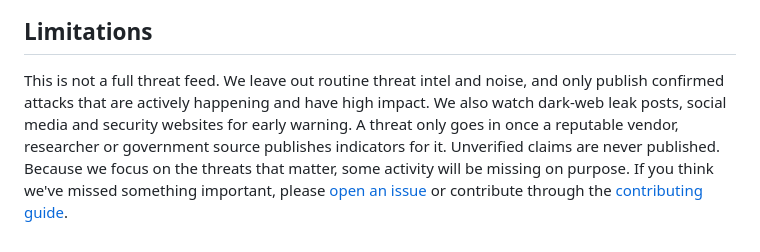
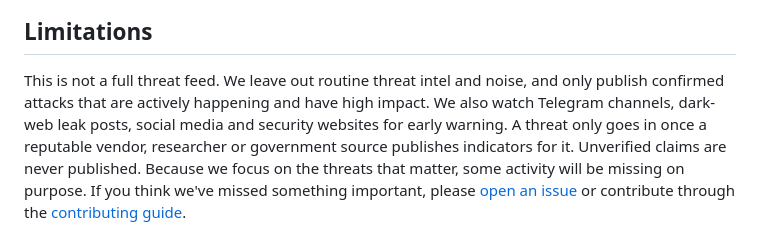
Before and after one commit to daniyyell-dev/rapid-threat-intel, a Markdown page: README.md, the part around one of its changes. Rendered like a GitHub page.

```diff
--- a/README.md
+++ b/README.md
@@ -213,4 +213,4 @@ Released under the [MIT Licence](LICENSE).
 
 ## Limitations
 
-This is not a full threat feed. We leave out routine threat intel and noise, and only publish confirmed attacks that are actively happening and have high impact. We also watch dark-web leak posts, social media and security websites for early warning. A threat only goes in once a reputable vendor, researcher or government source publishes indicators for it. Unverified claims are never published. Because we focus on the threats that matter, some activity will be missing on purpose. If you think we've missed something important, please [open an issue](https://github.com/daniyyell-dev/rapid-threat-intel/issues/new/choose) or contribute through the [contributing guide](CONTRIBUTING.md).
+This is not a full threat feed. We leave out routine threat intel and noise, and only publish confirmed attacks that are actively happening and have high impact. We also watch Telegram channels, dark-web leak posts, social media and security websites for early warning. A threat only goes in once a reputable vendor, researcher or government source publishes indicators for it. Unverified claims are never published. Because we focus on the threats that matter, some activity will be missing on purpose. If you think we've missed something important, please [open an issue](https://github.com/daniyyell-dev/rapid-threat-intel/issues/new/choose) or contribute through the [contributing guide](CONTRIBUTING.md).
```
Also changed, not shown: other parts of README.md (+1 -1 lines), docs/dashboard.md (+1 -1 lines), assets/how-it-works-dark.png, assets/how-it-works-light.png.
